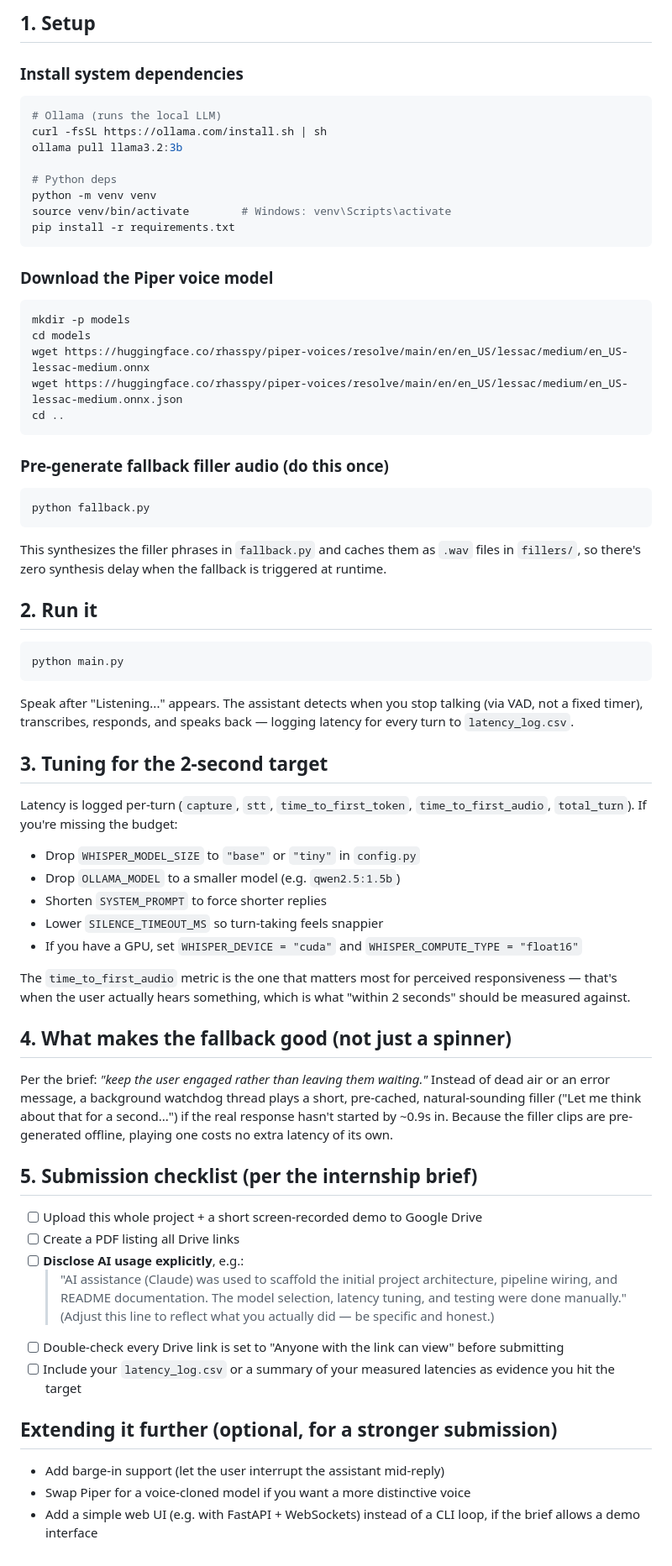
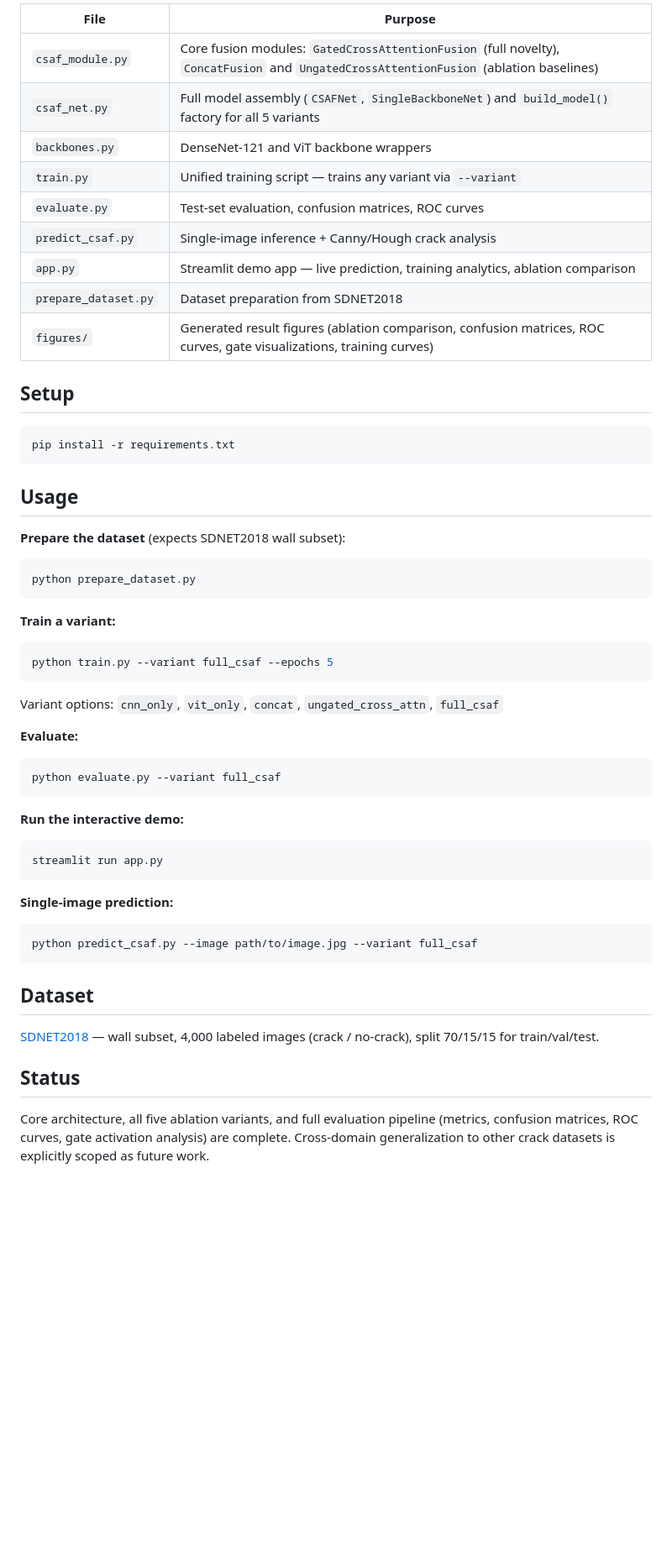
Before and after one commit to kirubakothandan04-sudo/wall-crack-detection-deep-learning, a Markdown page: README.md, the part around one of its changes. Shown at 84% size. Drawn GitHub-style; blank space fills up the shorter version.

Commit message:
Fix README: replace with correct CSAF-Net documentation

````diff
--- a/README.md
+++ b/README.md
@@ -22,83 +56,54 @@ for an offline implementation).
 
-## 1. Setup
+| File | Purpose |
+|---|---|
+| `csaf_module.py` | Core fusion modules: `GatedCrossAttentionFusion` (full novelty), `ConcatFusion` and `UngatedCrossAttentionFusion` (ablation baselines) |
+| `csaf_net.py` | Full model assembly (`CSAFNet`, `SingleBackboneNet`) and `build_model()` factory for all 5 variants |
+| `backbones.py` | DenseNet-121 and ViT backbone wrappers |
+| `train.py` | Unified training script — trains any variant via `--variant` |
+| `evaluate.py` | Test-set evaluation, confusion matrices, ROC curves |
+| `predict_csaf.py` | Single-image inference + Canny/Hough crack analysis |
+| `app.py` | Streamlit demo app — live prediction, training analytics, ablation comparison |
+| `prepare_dataset.py` | Dataset preparation from SDNET2018 |
+| `figures/` | Generated result figures (ablation comparison, confusion matrices, ROC curves, gate visualizations, training curves) |
 
-### Install system dependencies
+## Setup
+
 ```bash
-# Ollama (runs the local LLM)
-curl -fsSL https://ollama.com/install.sh | sh
-ollama pull llama3.2:3b
-
-# Python deps
-python -m venv venv
-source venv/bin/activate        # Windows: venv\Scripts\activate
 pip install -r requirements.txt
 ```
 
-### Download the Piper voice model
+## Usage
+
+**Prepare the dataset** (expects SDNET2018 wall subset):
 ```bash
-mkdir -p models
-cd models
-wget https://huggingface.co/rhasspy/piper-voices/resolve/main/en/en_US/lessac/medium/en_US-lessac-medium.onnx
-wget https://huggingface.co/rhasspy/piper-voices/resolve/main/en/en_US/lessac/medium/en_US-lessac-medium.onnx.json
-cd ..
+python prepare_dataset.py
 ```
 
-### Pre-generate fallback filler audio (do this once)
+**Train a variant:**
 ```bash
-python fallback.py
+python train.py --variant full_csaf --epochs 5
 ```
-This synthesizes the filler phrases in `fallback.py` and caches them
-as `.wav` files in `fillers/`, so there's zero synthesis delay when
-the fallback is triggered at runtime.
+Variant options: `cnn_only`, `vit_only`, `concat`, `ungated_cross_attn`, `full_csaf`
 
-## 2. Run it
+**Evaluate:**
 ```bash
-python main.py
+python evaluate.py --variant full_csaf
 ```
-Speak after "Listening..." appears. The assistant detects when you
-stop talking (via VAD, not a fixed timer), transcribes, responds,
-and speaks back — logging latency for every turn to
-`latency_log.csv`.
 
-## 3. Tuning for the 2-second target
+**Run the interactive demo:**
+```bash
+streamlit run app.py
+```
 
-Latency is logged per-turn (`capture`, `stt`, `time_to_first_token`,
-`time_to_first_audio`, `total_turn`). If you're missing the budget:
+**Single-image prediction:**
+```bash
+python predict_csaf.py --image path/to/image.jpg --variant full_csaf
+```
 
-- Drop `WHISPER_MODEL_SIZE` to `"base"` or `"tiny"` in `config.py`
-- Drop `OLLAMA_MODEL` to a smaller model (e.g. `qwen2.5:1.5b`)
-- Shorten `SYSTEM_PROMPT` to force shorter replies
-- Lower `SILENCE_TIMEOUT_MS` so turn-taking feels snappier
-- If you have a GPU, set `WHISPER_DEVICE = "cuda"` and
-  `WHISPER_COMPUTE_TYPE = "float16"`
+## Dataset
 
-The `time_to_first_audio` metric is the one that matters most for
-perceived responsiveness — that's when the user actually hears
-something, which is what "within 2 seconds" should be measured against.
+[SDNET2018](https://digitalcommons.usu.edu/all_datasets/48/) — wall subset, 4,000 labeled images (crack / no-crack), split 70/15/15 for train/val/test.
 
-## 4. What makes the fallback good (not just a spinner)
+## Status
 
-Per the brief: *"keep the user engaged rather than leaving them
-waiting."* Instead of dead air or an error message, a background
-watchdog thread plays a short, pre-cached, natural-sounding filler
-("Let me think about that for a second...") if the real response
-hasn't started by ~0.9s in. Because the filler clips are pre-generated
-offline, playing one costs no extra latency of its own.
-
-## 5. Submission checklist (per the internship brief)
-
-- [ ] Upload this whole project + a short screen-recorded demo to Google Drive
-- [ ] Create a PDF listing all Drive links
-- [ ] **Disclose AI usage explicitly**, e.g.:
-  > "AI assistance (Claude) was used to scaffold the initial project
-  > architecture, pipeline wiring, and README documentation. The
-  > model selection, latency tuning, and testing were done manually."
-  > (Adjust this line to reflect what you actually did — be specific and honest.)
-- [ ] Double-check every Drive link is set to "Anyone with the link can view" before submitting
-- [ ] Include your `latency_log.csv` or a summary of your measured latencies as evidence you hit the target
-
-## Extending it further (optional, for a stronger submission)
-
-- Add barge-in support (let the user interrupt the assistant mid-reply)
-- Swap Piper for a voice-cloned model if you want a more distinctive voice
-- Add a simple web UI (e.g. with FastAPI + WebSockets) instead of a CLI loop, if the brief allows a demo interface
+Core architecture, all five ablation variants, and full evaluation pipeline (metrics, confusion matrices, ROC curves, gate activation analysis) are complete. Cross-domain generalization to other crack datasets is explicitly scoped as future work.
````
Also changed, not shown: other parts of README.md (+48 -14 lines).
